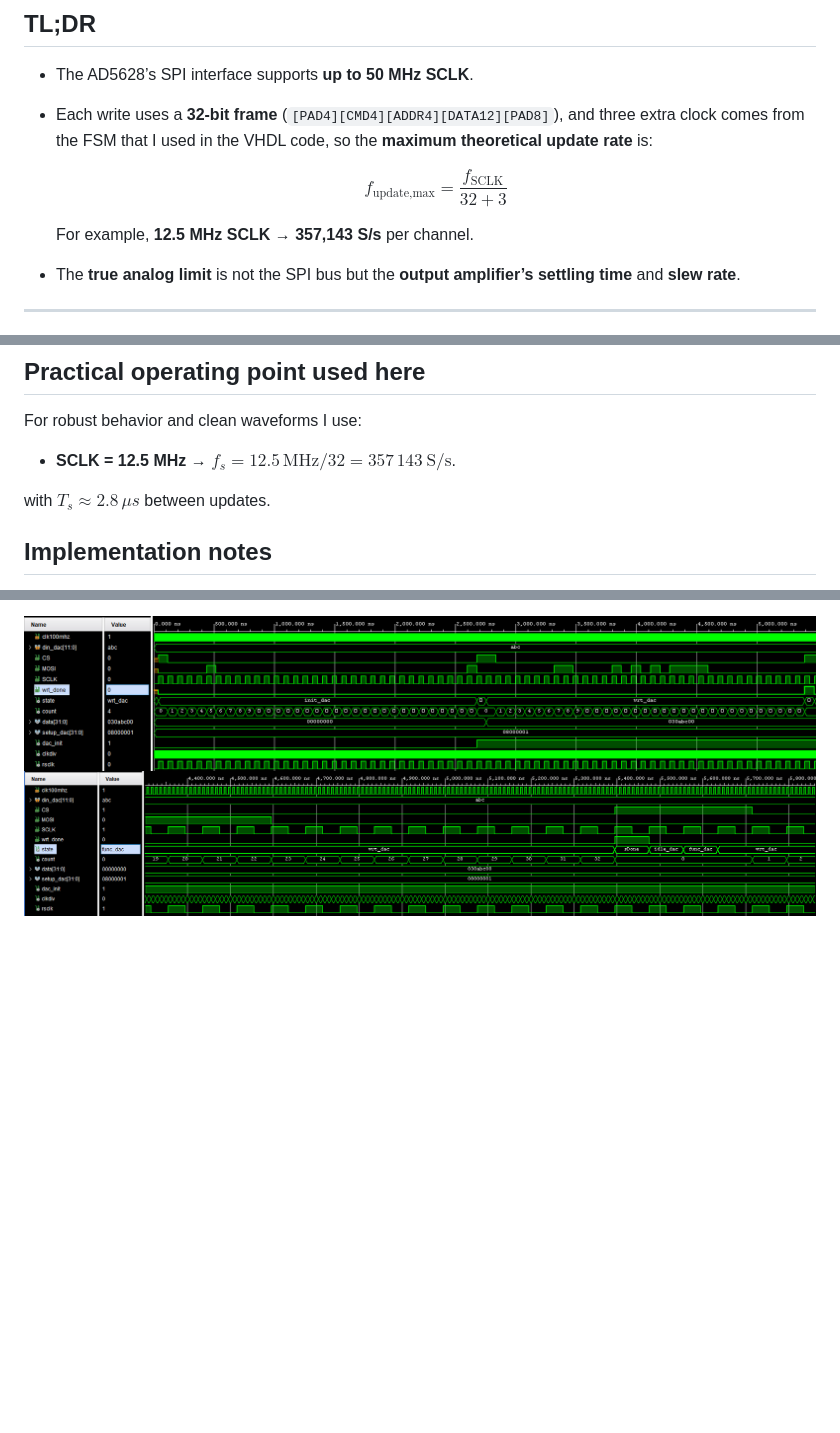
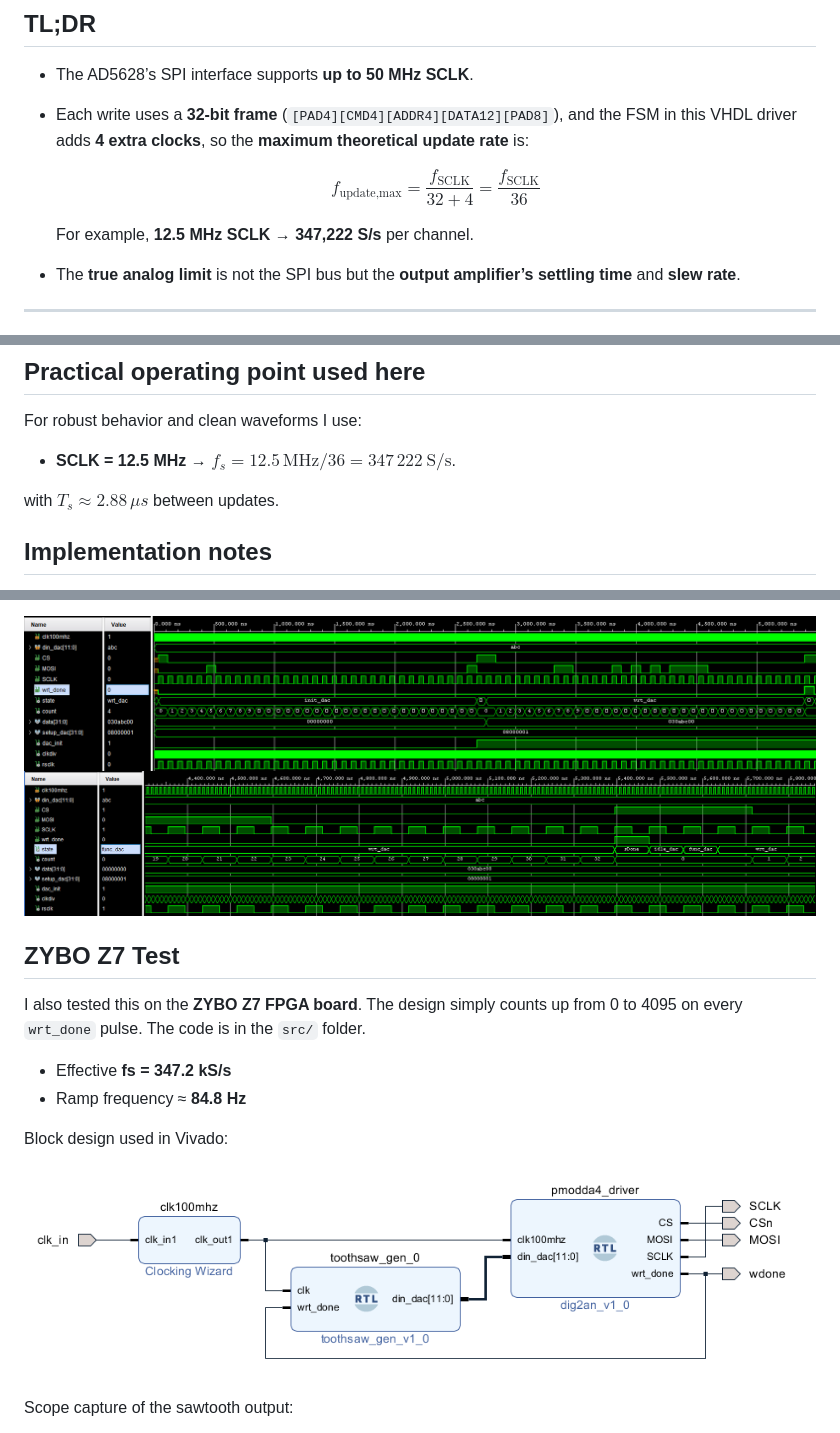
Before and after one commit to sametgul/logic_playground, a Markdown page: p05_pmodda4_driver/README.md, 3 parts joined by grey strips. Rendered like a GitHub page; pictures changed too: p05_pmodda4_driver/docs/bd.png (added); blank space fills up the shorter version.

```diff
--- a/p05_pmodda4_driver/README.md
+++ b/p05_pmodda4_driver/README.md
@@ -5,13 +5,13 @@ This repository includes a revised VHDL driver for the Digilent **PmodDA4** (Ana
 ## TL;DR
 
 * The AD5628’s SPI interface supports **up to 50 MHz SCLK**.
-* Each write uses a **32-bit frame** (`[PAD4][CMD4][ADDR4][DATA12][PAD8]`), and three extra clock comes from the FSM that I used in the VHDL code, so the **maximum theoretical update rate** is:
+* Each write uses a **32-bit frame** (`[PAD4][CMD4][ADDR4][DATA12][PAD8]`), and the FSM in this VHDL driver adds **4 extra clocks**, so the **maximum theoretical update rate** is:
 
   $$
-  f_\text{update,max}=\frac{f_\text{SCLK}}{32+3}
+  f_\text{update,max}=\frac{f_\text{SCLK}}{32+4} = \frac{f_\text{SCLK}}{36}
   $$
 
-  For example, **12.5 MHz SCLK → 357,143 S/s** per channel.
+  For example, **12.5 MHz SCLK → 347,222 S/s** per channel.
 * The **true analog limit** is not the SPI bus but the **output amplifier’s settling time** and **slew rate**.
 
 ---
@@ -51,9 +51,9 @@ In short: SPI bandwidth decides **how often** you can send a code; **slew/settli
 
 For robust behavior and clean waveforms I use:
 
-* **SCLK = 12.5 MHz** → **$f_s = 12.5\,\text{MHz}/32 = 357\,143\ \text{S/s}$**.
+* **SCLK = 12.5 MHz** → **$f_s = 12.5\,\text{MHz}/36 = 347\,222\ \text{S/s}$**.
 
-with $T_s \approx 2.8\,\mu s$ between updates.
+with $T_s \approx 2.88\,\mu s$ between updates.
 
 
 ## Implementation notes
@@ -74,3 +74,17 @@ These are the testbench results
 
 ![testbench1](docs/waveform.png)
 ![testbench2](docs/waveform2.png)
+
+## ZYBO Z7 Test
+
+I also tested this on the **ZYBO Z7 FPGA board**. The design simply counts up from 0 to 4095 on every `wrt_done` pulse. The code is in the `src/` folder.
+
+* Effective **fs = 347.2 kS/s**
+* Ramp frequency ≈ **84.8 Hz**
+
+Block design used in Vivado:
+
+![bd](docs/bd.png)
+
+Scope capture of the sawtooth output:
+
```
Also changed, not shown: other parts of p05_pmodda4_driver/README.md (+7 -0 lines), p05_pmodda4_driver/docs/toothsaw.PNG (added), p05_pmodda4_driver/docs/wdone.PNG (added), 5 other files.
